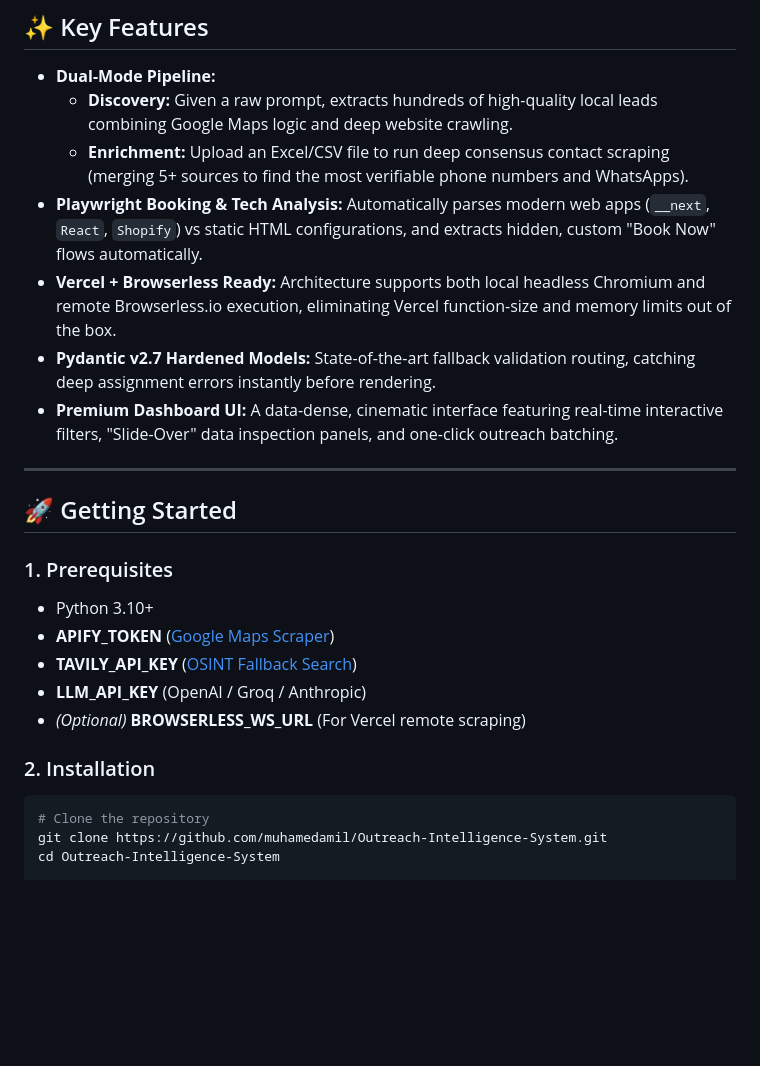
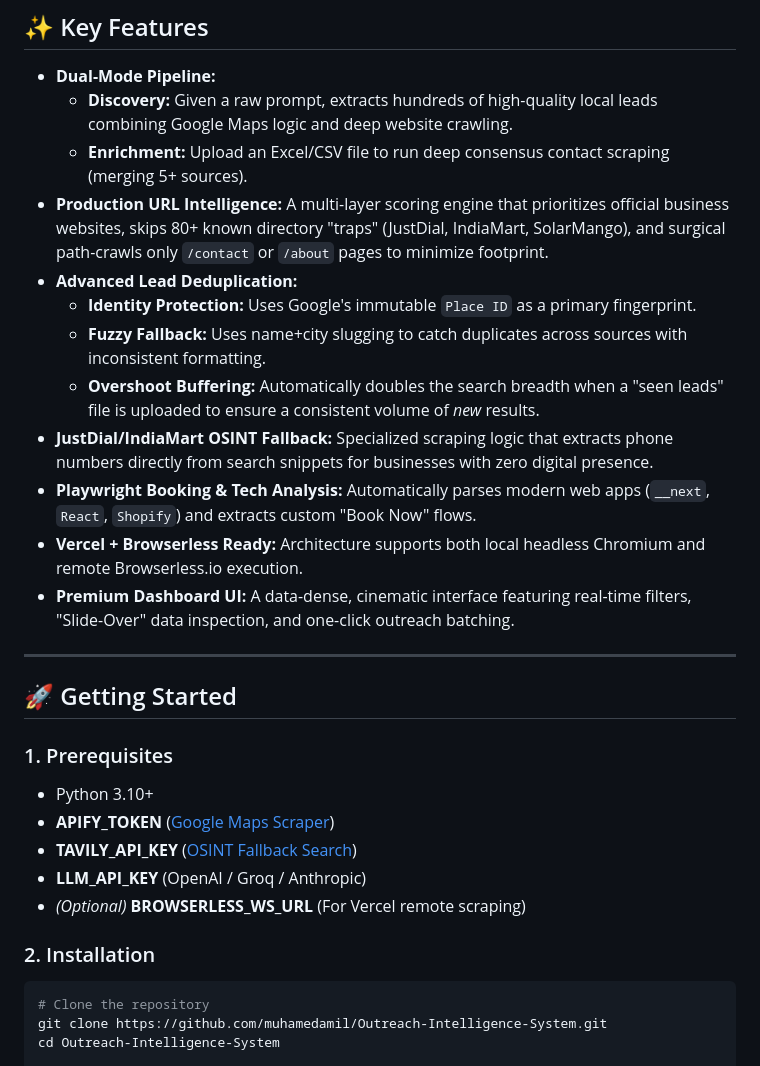
Before and after one commit to muhamedamil/Outreach-Intelligence-System, a Markdown page: README.md, the part around one of its changes. GitHub-like rendering; blank space fills up the shorter version.

````diff
--- a/README.md
+++ b/README.md
@@ -29,17 +29,23 @@ graph TD
 
 - **Dual-Mode Pipeline:**
   - **Discovery:** Given a raw prompt, extracts hundreds of high-quality local leads combining Google Maps logic and deep website crawling.
-  - **Enrichment:** Upload an Excel/CSV file to run deep consensus contact scraping (merging 5+ sources to find the most verifiable phone numbers and WhatsApps).
-- **Playwright Booking & Tech Analysis:** Automatically parses modern web apps (`__next`, `React`, `Shopify`) vs static HTML configurations, and extracts hidden, custom "Book Now" flows automatically.
-- **Vercel + Browserless Ready:** Architecture supports both local headless Chromium and remote Browserless.io execution, eliminating Vercel function-size and memory limits out of the box.
-- **Pydantic v2.7 Hardened Models:** State-of-the-art fallback validation routing, catching deep assignment errors instantly before rendering.
-- **Premium Dashboard UI:** A data-dense, cinematic interface featuring real-time interactive filters, "Slide-Over" data inspection panels, and one-click outreach batching.
+  - **Enrichment:** Upload an Excel/CSV file to run deep consensus contact scraping (merging 5+ sources).
+- **Production URL Intelligence:** A multi-layer scoring engine that prioritizes official business websites, skips 80+ known directory "traps" (JustDial, IndiaMart, SolarMango), and surgical path-crawls only `/contact` or `/about` pages to minimize footprint.
+- **Advanced Lead Deduplication:**
+  - **Identity Protection:** Uses Google's immutable `Place ID` as a primary fingerprint.
+  - **Fuzzy Fallback:** Uses name+city slugging to catch duplicates across sources with inconsistent formatting.
+  - **Overshoot Buffering:** Automatically doubles the search breadth when a "seen leads" file is uploaded to ensure a consistent volume of *new* results.
+- **JustDial/IndiaMart OSINT Fallback:** Specialized scraping logic that extracts phone numbers directly from search snippets for businesses with zero digital presence.
+- **Playwright Booking & Tech Analysis:** Automatically parses modern web apps (`__next`, `React`, `Shopify`) and extracts custom "Book Now" flows.
+- **Vercel + Browserless Ready:** Architecture supports both local headless Chromium and remote Browserless.io execution.
+- **Premium Dashboard UI:** A data-dense, cinematic interface featuring real-time filters, "Slide-Over" data inspection, and one-click outreach batching.
 
 ---
 
 ## 🚀 Getting Started
 
 ### 1. Prerequisites
+
 - Python 3.10+
 - **APIFY_TOKEN** ([Google Maps Scraper](https://apify.com/compass/crawler-google-places))
 - **TAVILY_API_KEY** ([OSINT Fallback Search](https://tavily.com/))
@@ -47,6 +53,7 @@ graph TD
 - *(Optional)* **BROWSERLESS_WS_URL** (For Vercel remote scraping)
 
 ### 2. Installation
+
 ```bash
 # Clone the repository
 git clone https://github.com/muhamedamil/Outreach-Intelligence-System.git
````
Also changed, not shown: other parts of README.md (+16 -11 lines).
